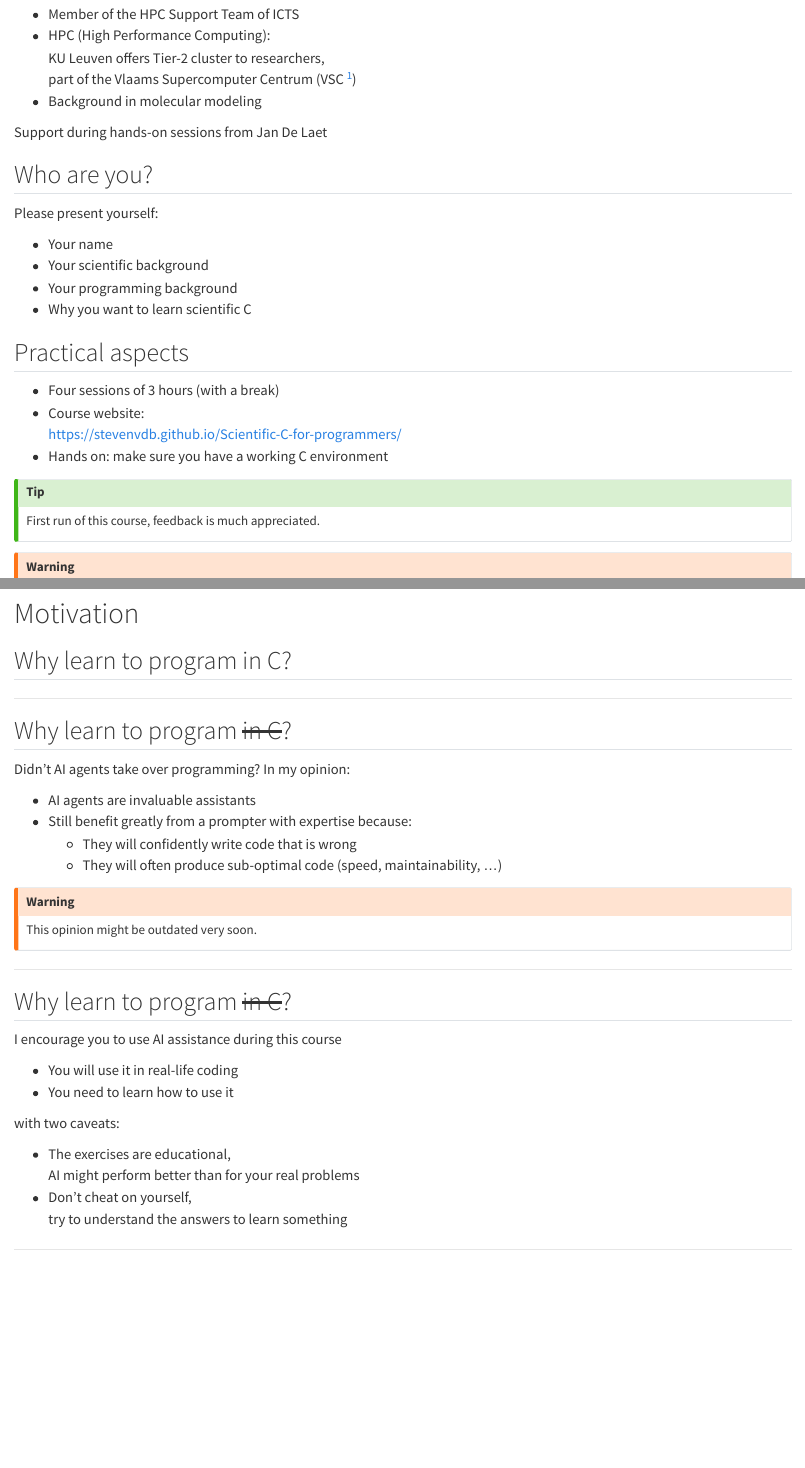
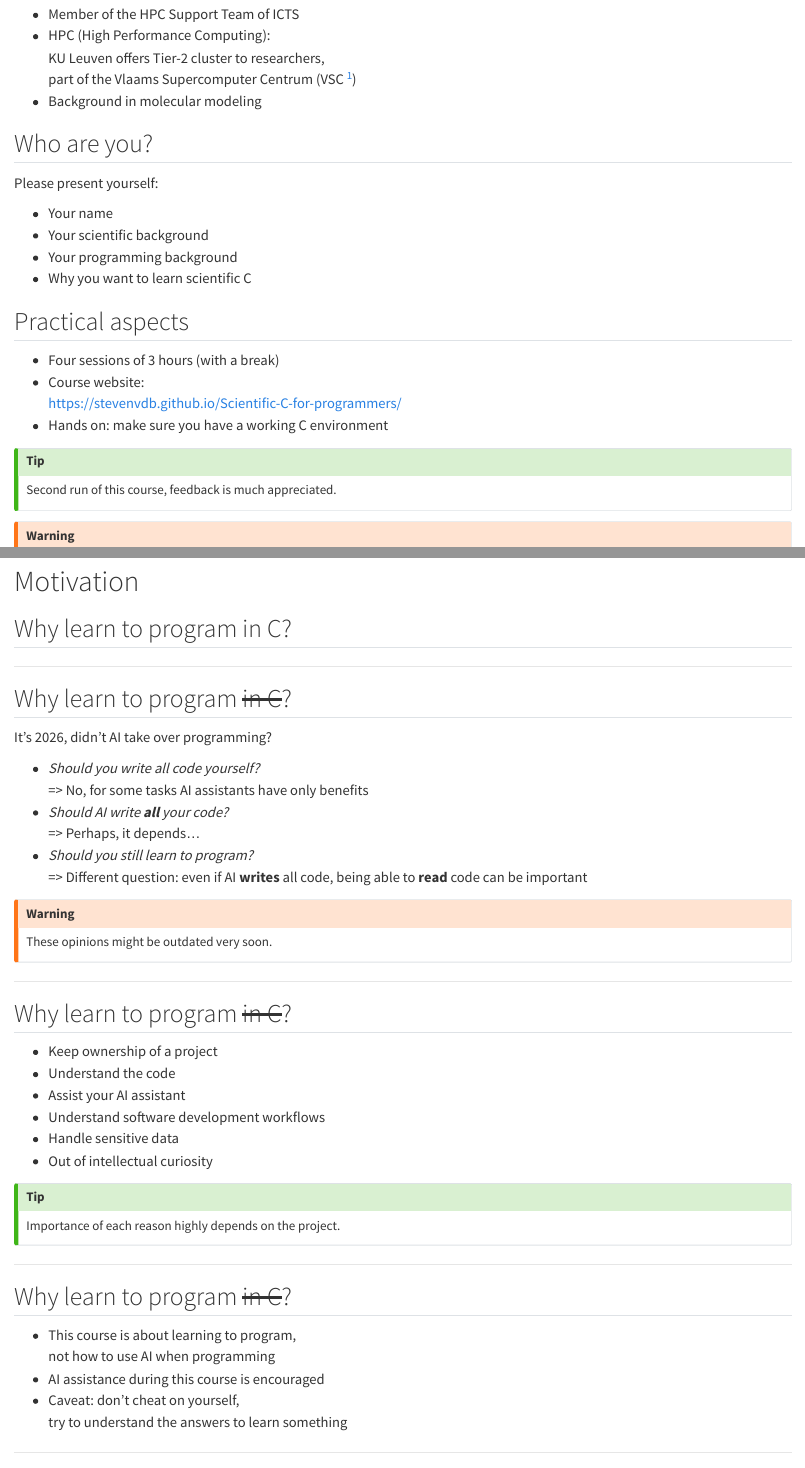
Before and after one commit to stevenvdb/Scientific-C-for-programmers, a Quarto document (presentation/introduction.qmd): the page in a window 1100 px wide, from 160 px down, and a second part further down, joined at a grey line. Rendered offline with R 4.5, knitr and Pandoc in place of Quarto, with nearby package versions.

Commit message:
Update AI section

```diff
--- a/presentation/introduction.qmd
+++ b/presentation/introduction.qmd
@@ -9,8 +9,6 @@ Main lecturer: Steven Vandenbrande
   KU Leuven offers Tier-2 cluster to researchers,<br>
   part of the Vlaams Supercomputer Centrum (VSC ^[[https://www.vscentrum.be](https://www.vscentrum.be/)])
 - Background in molecular modeling
-
-Support during hands-on sessions from Jan De Laet
 
 ## Who are you?
 
@@ -29,7 +27,7 @@ Please present yourself:
 
 ::: {.fragment}
 ::: {.callout-tip}
-First run of this course, feedback is much appreciated.
+Second run of this course, feedback is much appreciated.
 :::
 :::
 ::: {.fragment}
@@ -50,16 +48,19 @@ is better suited as a reference.
 
 ## Why learn to program ~~in C~~?
 
-Didn't AI agents take over programming? In my opinion:
+It's 2026, didn't AI take over programming?
 
-- AI agents are invaluable assistants
-- Still benefit greatly from a prompter with expertise because:
-  - They will confidently write code that is wrong
-  - They will often produce sub-optimal code (speed, maintainability, ...)
-
+::: {.incremental}
+- *Should you write all code yourself?*<br>
+  => No, for some tasks AI assistants have only benefits
+- *Should AI write **all** your code?*<br>
+  => Perhaps, it depends...
+- *Should you still learn to program?*<br>
+  => Different question: even if AI **writes** all code, being able to **read** code can be important
+:::
 <div class="fragment">
 ::: {.callout-warning}
-This opinion might be outdated very soon.
+These opinions might be outdated very soon.
 :::
 </div>
 
@@ -67,15 +68,26 @@ This opinion might be outdated very soon.
 
 ## Why learn to program ~~in C~~? {.slide}
 
-I encourage you to use AI assistance during this course
+- Keep ownership of a project
+- Understand the code
+- Assist your AI assistant
+- Understand software development workflows
+- Handle sensitive data
+- Out of intellectual curiosity
 
-- You will use it in real-life coding
-- You need to learn how to use it
+<div class="fragment">
+::: {.callout-tip}
+Importance of each reason highly depends on the project.
+:::
+</div>
 
-with two caveats:
+---
 
-- The exercises are educational,<br>AI might perform better than for your real problems
-- Don't cheat on yourself,<br>try to understand the answers to learn something
+## Why learn to program ~~in C~~? {.slide}
+
+- This course is about learning to program,<br> not how to use AI when programming
+- AI assistance during this course is encouraged
+- Caveat: don't cheat on yourself,<br>try to understand the answers to learn something
 
 ---
 
--- a/presentation/styles.css
+++ b/presentation/styles.css
@@ -1,5 +1,9 @@
 .small-code {
   font-size: 70%;   /* or e.g. 0.8em */
+}
+
+.reveal .slides section div.callout {
+  font-size: calc(0.7em * 0.8);
 }
 
 /* Full grid + reliable outer border */
```
Also changed, not shown: presentation/jumping_in.qmd (+2 -0 lines), presentation/introduction.qmd (2 more changed lines).
